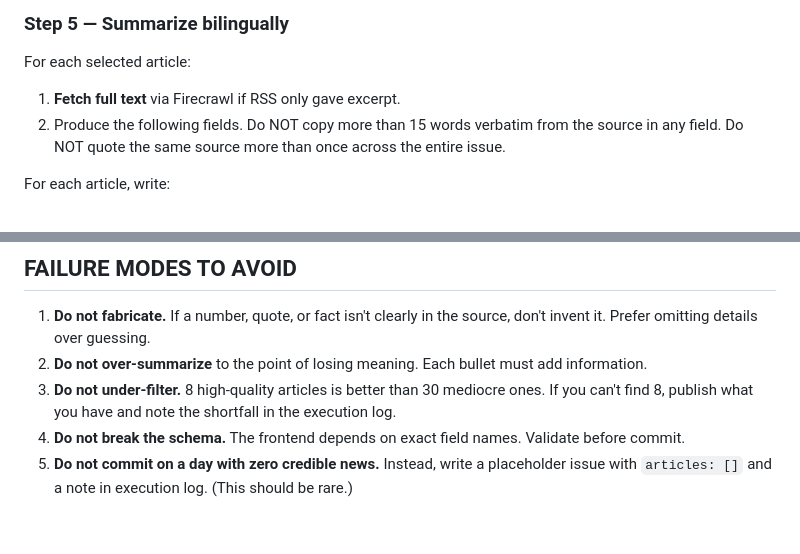
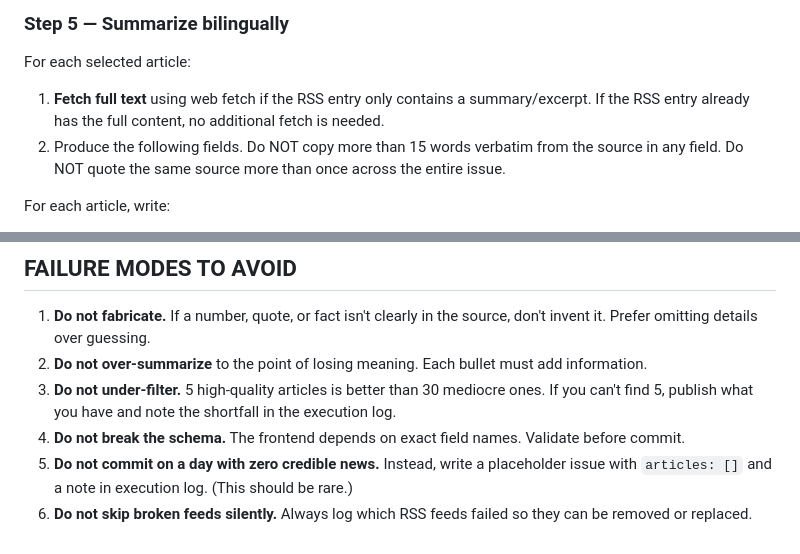
Before and after one commit to polarbear0827/Daily-briefing, a Markdown page: docs/cowork-task-prompt.md, 2 parts joined by grey strips. Drawn GitHub-style.

```diff
--- a/docs/cowork-task-prompt.md
+++ b/docs/cowork-task-prompt.md
@@ -69,7 +71,7 @@ Classify each kept article into exactly ONE category:
 ### Step 5 — Summarize bilingually
 For each selected article:
 
-1. **Fetch full text** via Firecrawl if RSS only gave excerpt.
+1. **Fetch full text** using web fetch if the RSS entry only contains a summary/excerpt. If the RSS entry already has the full content, no additional fetch is needed.
 2. Produce the following fields. Do NOT copy more than 15 words verbatim from the source in any field. Do NOT quote the same source more than once across the entire issue.
 
 For each article, write:
@@ -196,6 +196,7 @@ If ANY gate fails, do NOT commit. Write the error to stdout and stop.
 
 1. **Do not fabricate.** If a number, quote, or fact isn't clearly in the source, don't invent it. Prefer omitting details over guessing.
 2. **Do not over-summarize** to the point of losing meaning. Each bullet must add information.
-3. **Do not under-filter.** 8 high-quality articles is better than 30 mediocre ones. If you can't find 8, publish what you have and note the shortfall in the execution log.
+3. **Do not under-filter.** 5 high-quality articles is better than 30 mediocre ones. If you can't find 5, publish what you have and note the shortfall in the execution log.
 4. **Do not break the schema.** The frontend depends on exact field names. Validate before commit.
 5. **Do not commit on a day with zero credible news.** Instead, write a placeholder issue with `articles: []` and a note in execution log. (This should be rare.)
+6. **Do not skip broken feeds silently.** Always log which RSS feeds failed so they can be removed or replaced.
```
Also changed, not shown: other parts of docs/cowork-task-prompt.md (+34 -34 lines).
